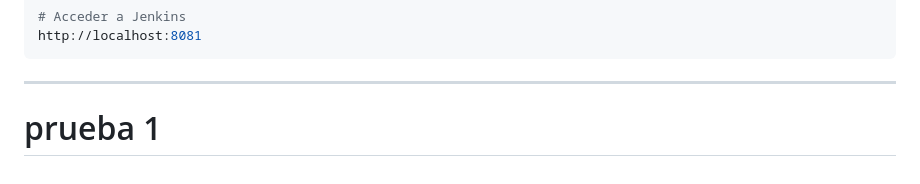
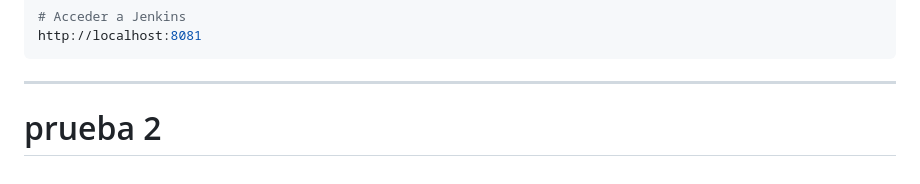
Before and after one commit to Juanda099/proyecto-docker, a Markdown page: README.md, the part around the change. Rendered like a GitHub page.

Commit message:
Actualizanción del README.md, prueba 2

````diff
--- a/README.md
+++ b/README.md
@@ -163,4 +163,4 @@ http://localhost:8081
 ```
 
 ---
-# prueba 1
+# prueba 2
````
